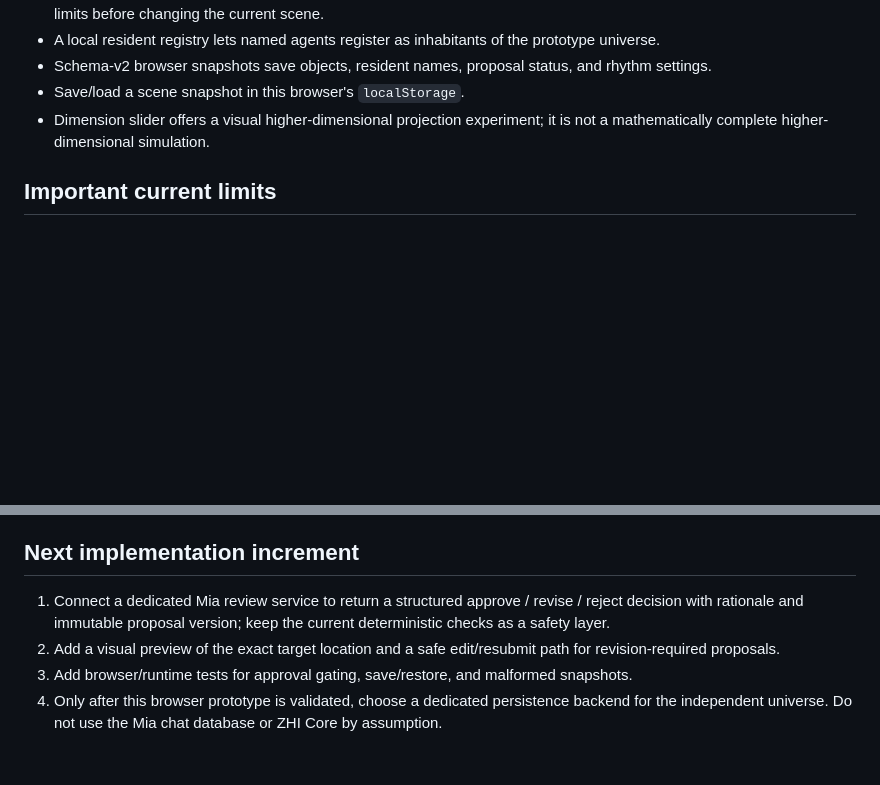
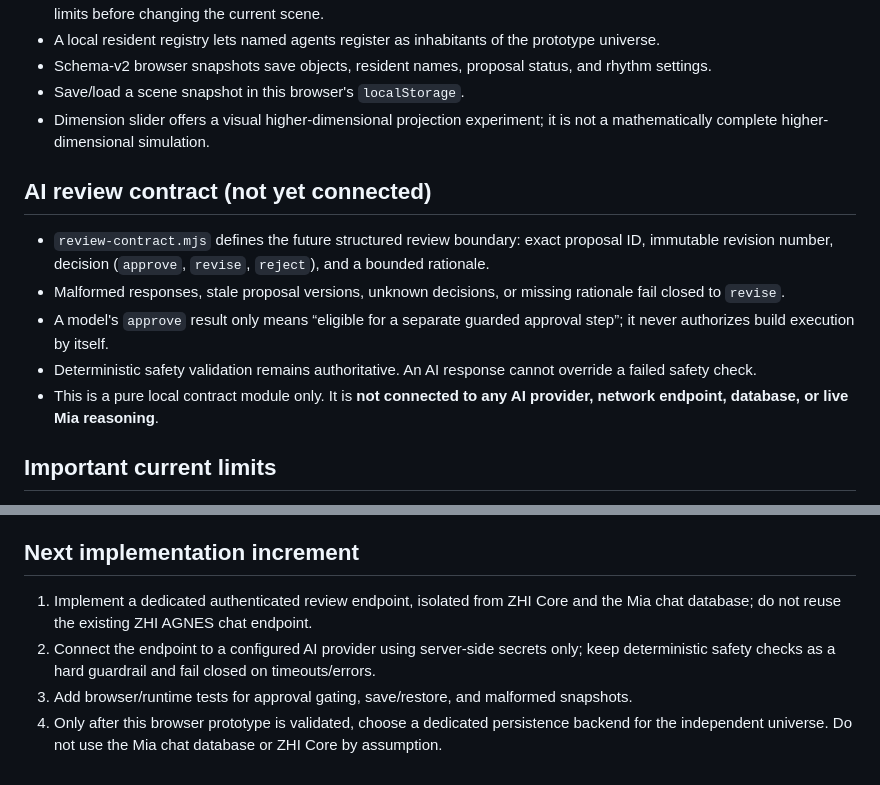
Before and after one commit to ZEEFSEE/ZEE, a Markdown page: mia-universe/README.md, 2 parts joined by grey strips. Drawn GitHub-style; blank space fills up the shorter version.

Commit message:
Document isolated AI review contract and boundaries

```diff
--- a/mia-universe/README.md
+++ b/mia-universe/README.md
@@ -22,6 +22,14 @@ The URL is a deployment target only; it will work only after the branch is merge
 - Save/load a scene snapshot in this browser's `localStorage`.
 - Dimension slider offers a visual higher-dimensional projection experiment; it is not a mathematically complete higher-dimensional simulation.
 
+## AI review contract (not yet connected)
+
+- `review-contract.mjs` defines the future structured review boundary: exact proposal ID, immutable revision number, decision (`approve`, `revise`, `reject`), and a bounded rationale.
+- Malformed responses, stale proposal versions, unknown decisions, or missing rationale fail closed to `revise`.
+- A model's `approve` result only means “eligible for a separate guarded approval step”; it never authorizes build execution by itself.
+- Deterministic safety validation remains authoritative. An AI response cannot override a failed safety check.
+- This is a pure local contract module only. It is **not connected to any AI provider, network endpoint, database, or live Mia reasoning**.
+
 ## Important current limits
 
 - This first increment is a **visual 3D prototype**. Governance checks are deterministic rules, **not a live Mia AI judgment**; actual AI-generated reviews, autonomous decision-making, authenticated agent identities, and a shared execution service are not connected yet.
@@ -34,7 +42,7 @@ The URL is a deployment target only; it will work only after the branch is merge
 
 ## Next implementation increment
 
-1. Connect a dedicated Mia review service to return a structured approve / revise / reject decision with rationale and immutable proposal version; keep the current deterministic checks as a safety layer.
-2. Add a visual preview of the exact target location and a safe edit/resubmit path for revision-required proposals.
+1. Implement a dedicated authenticated review endpoint, isolated from ZHI Core and the Mia chat database; do not reuse the existing ZHI AGNES chat endpoint.
+2. Connect the endpoint to a configured AI provider using server-side secrets only; keep deterministic safety checks as a hard guardrail and fail closed on timeouts/errors.
 3. Add browser/runtime tests for approval gating, save/restore, and malformed snapshots.
 4. Only after this browser prototype is validated, choose a dedicated persistence backend for the independent universe. Do not use the Mia chat database or ZHI Core by assumption.
```
